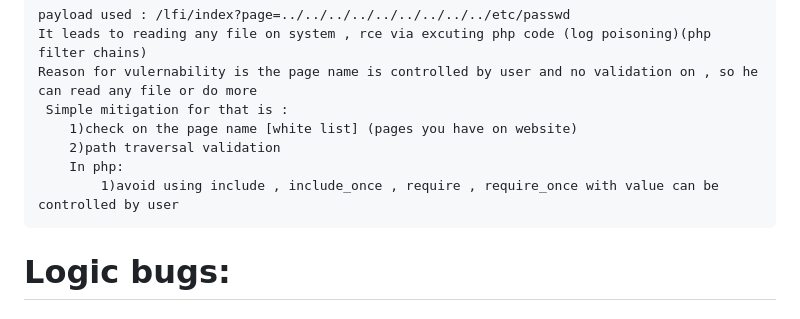
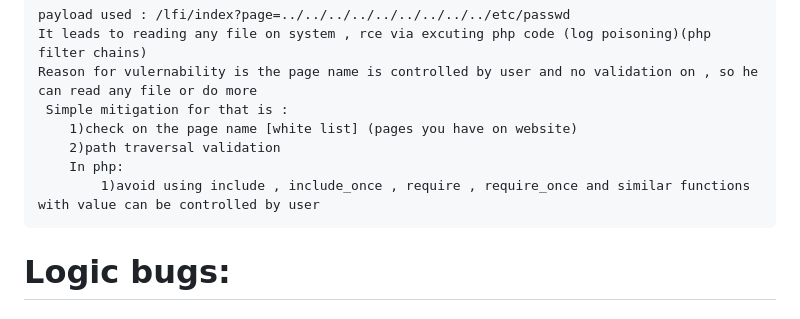
Before and after one commit to 0xheg3zy/Vuln_Webapp, a Markdown page: README.md, the part around the change. Rendered like a GitHub page.

```diff
--- a/README.md
+++ b/README.md
@@ -66,7 +66,7 @@
         1)check on the page name [white list] (pages you have on website)
         2)path traversal validation
         In php:
-            1)avoid using include , include_once , require , require_once with value can be controlled by user
+            1)avoid using include , include_once , require , require_once and similar functions with value can be controlled by user
 
 
 #    Logic bugs:
```
